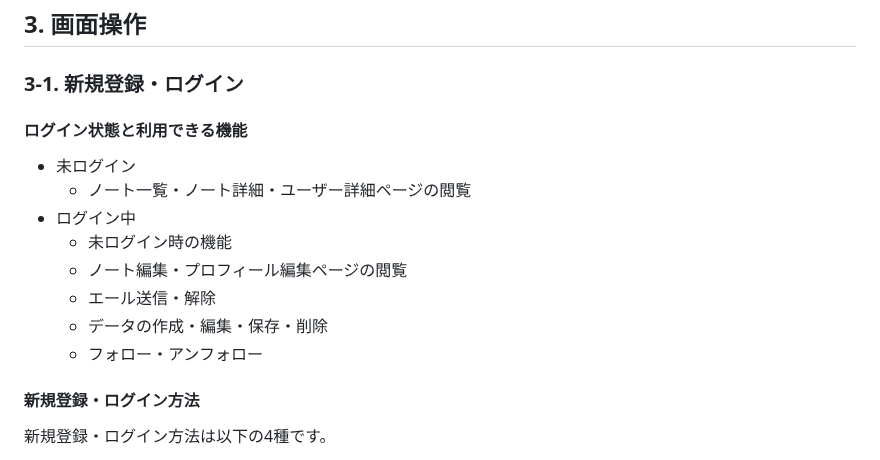
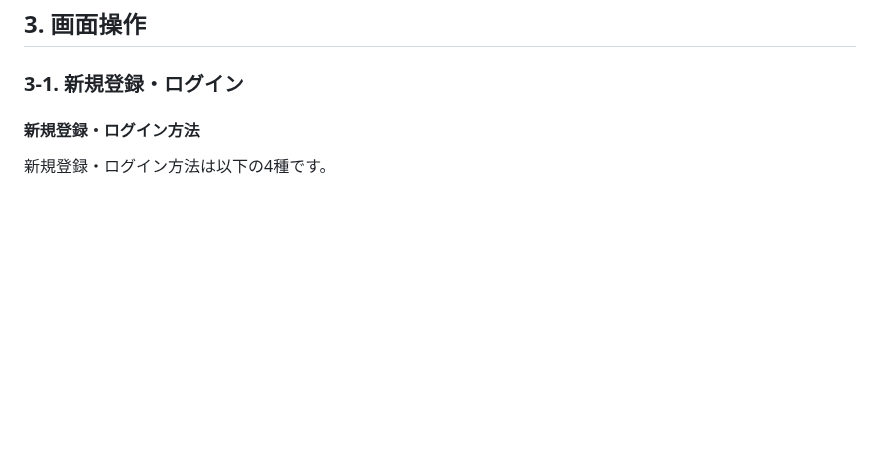
Before and after one commit to hirolibe/nput, a Markdown page: README.md, the part around the change. Rendered like a GitHub page; blank space fills up the shorter version.

```diff
--- a/README.md
+++ b/README.md
@@ -22,17 +22,6 @@ URL: [https://n-put.com](https://n-put.com)
 
 ## 3. 画面操作
 ### 3-1. 新規登録・ログイン
-
-#### ログイン状態と利用できる機能
-- 未ログイン
-  - ノート一覧・ノート詳細・ユーザー詳細ページの閲覧
-- ログイン中
-  - 未ログイン時の機能
-  - ノート編集・プロフィール編集ページの閲覧
-  - エール送信・解除
-  - データの作成・編集・保存・削除
-  - フォロー・アンフォロー
-
 #### 新規登録・ログイン方法
 
 新規登録・ログイン方法は以下の4種です。
```
